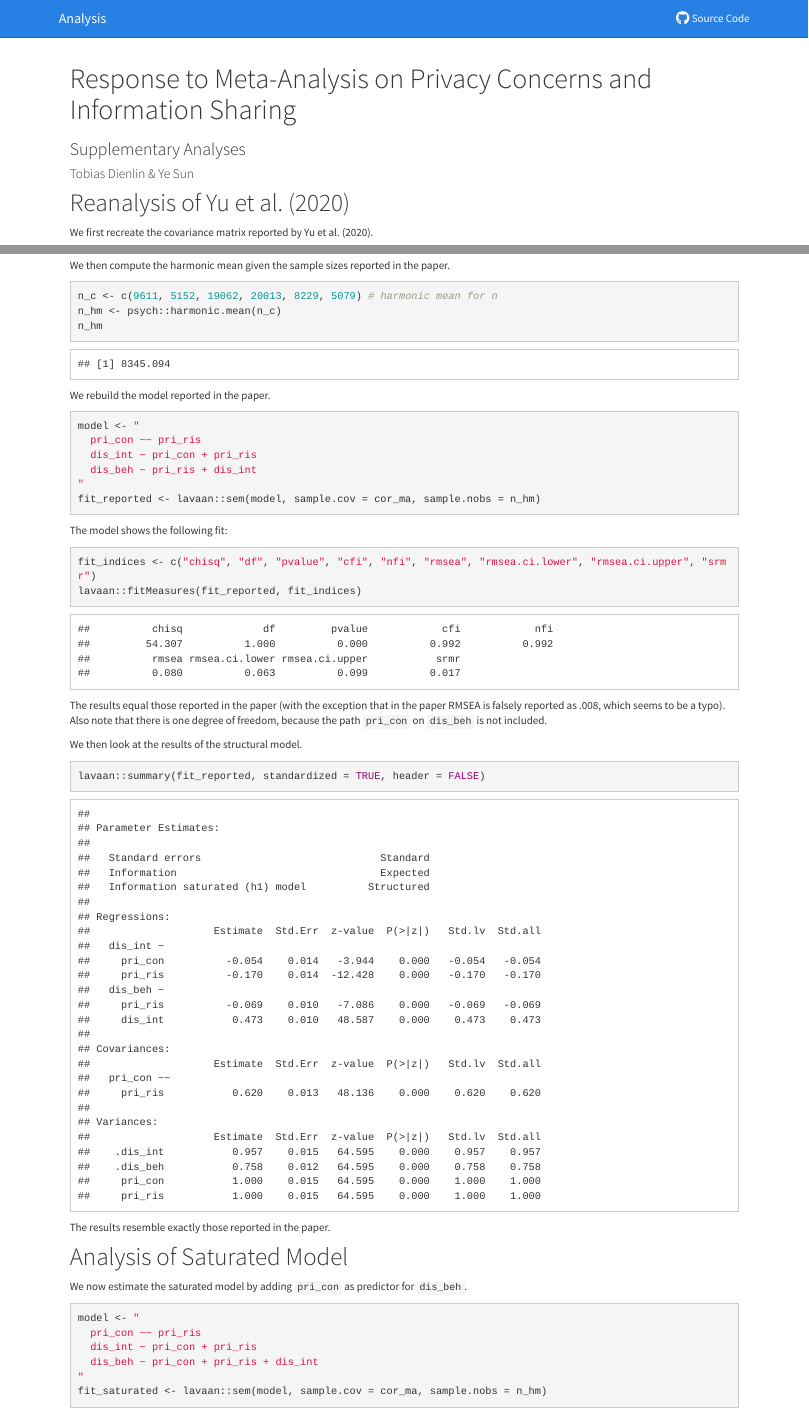
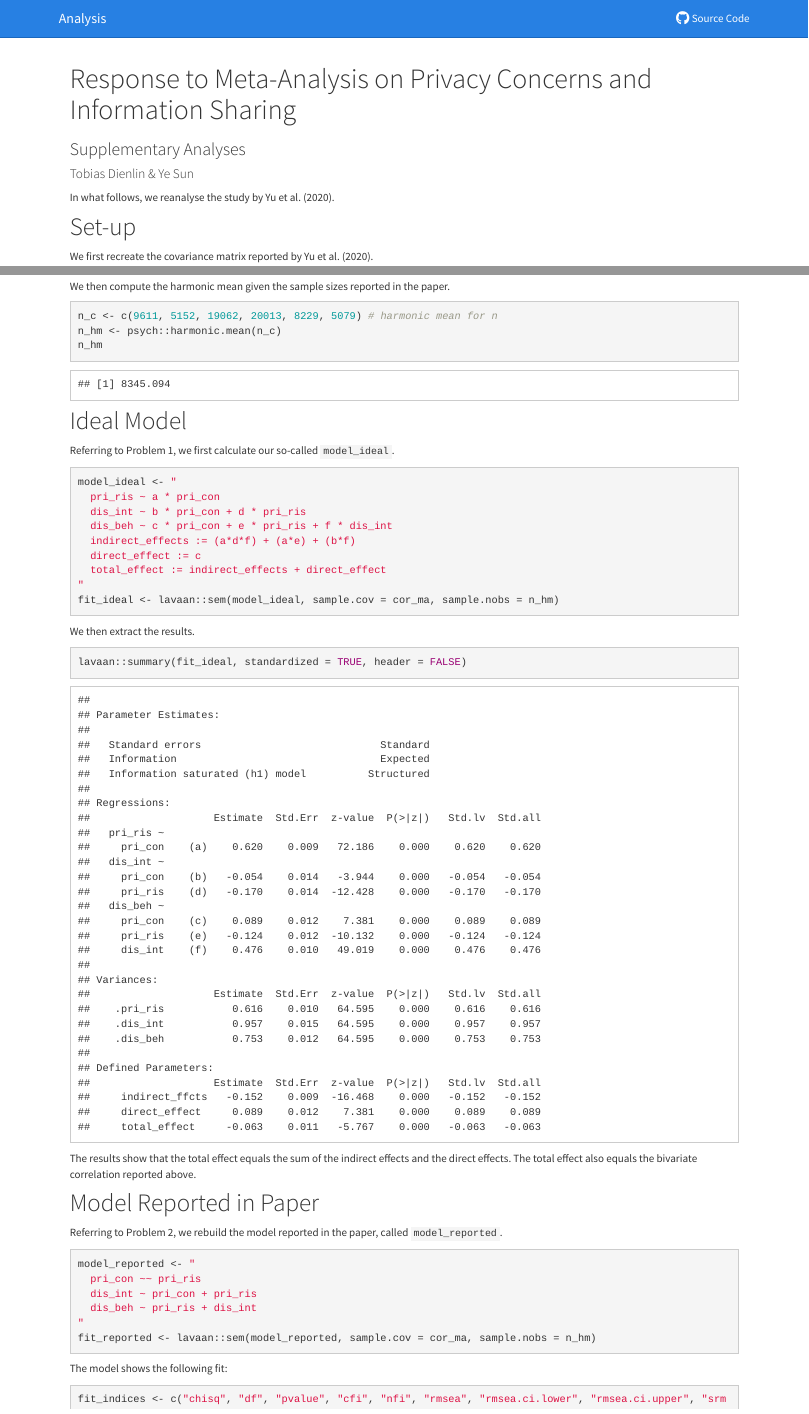
Before and after one commit to tdienlin/comment_privacy_paradox, an R Markdown document (index.rmd): the page in a window 1100 px wide, from its top, and a second part further down, joined at a grey line. Rendered offline with R 4.5, knitr and Pandoc, with nearby package versions.

Commit message:
- added results for an ideal model.

````diff
--- a/bibliography.bib
+++ b/bibliography.bib
@@ -11,6 +11,32 @@
   doi = {10.1037/amp0000191},
   file = {C\:\\Users\\Dienlin\\Zotero\\storage\\DFJX7B36\\2018-00750-002.pdf},
   journal = {American Psychologist},
+  number = {1}
+}
+
+@article{bolUnderstandingEffectsPersonalization2018,
+  title = {Understanding the Effects of Personalization as a Privacy Calculus: {{Analyzing}} Self-Disclosure across Health, News, and Commerce Contexts},
+  author = {Bol, Nadine and Dienlin, Tobias and Kruikemeier, Sanne and Sax, Marijn and Boerman, Sophie C. and Strycharz, Joanna and Helberger, Natali and Vreese, Claes H.},
+  year = {2018},
+  month = jan,
+  volume = {23},
+  pages = {370--388},
+  issn = {10836101},
+  doi = {10.1093/jcmc/zmy020},
+  copyright = {All rights reserved},
+  journal = {Journal of Computer-Mediated Communication},
+  number = {6}
+}
+
+@article{cohenPowerPrimer1992,
+  title = {A Power Primer},
+  author = {Cohen, Jacob},
+  year = {1992},
+  month = jan,
+  volume = {112},
+  pages = {155--159},
+  doi = {10.1037/0033-2909.112.1.155},
+  journal = {Psychological Bulletin},
   number = {1}
 }
 
@@ -40,6 +66,60 @@
   copyright = {All rights reserved},
   journal = {European Journal of Social Psychology},
   number = {3}
+}
+
+@article{funderEvaluatingEffectSize2019,
+  title = {Evaluating Effect Size in Psychological Research: {{Sense}} and Nonsense},
+  shorttitle = {Evaluating {{Effect Size}} in {{Psychological Research}}},
+  author = {Funder, David C. and Ozer, Daniel J.},
+  year = {2019},
+  month = jun,
+  volume = {2},
+  pages = {156--168},
+  issn = {2515-2459, 2515-2467},
+  doi = {10.1177/2515245919847202},
+  journal = {Advances in Methods and Practices in Psychological Science},
+  language = {en},
+  number = {2}
+}
+
+@article{heirmanPredictingAdolescentsDisclosure2013,
+  title = {Predicting Adolescents' Disclosure of Personal Information in Exchange for Commercial Incentives: {{An}} Application of an Extended Theory of Planned Behavior},
+  author = {Heirman, Wannes and Walrave, Michel and Ponnet, K.},
+  year = {2013},
+  month = jan,
+  volume = {16},
+  pages = {81--87},
+  issn = {2152-2715},
+  doi = {10.1089/cyber.2012.0041},
+  journal = {Cyberpsychology, Behavior, and Social Networking},
+  keywords = {Privacy,TPB},
+  number = {2}
+}
+
+@article{kokolakisPrivacyAttitudesPrivacy2017,
+  title = {Privacy Attitudes and Privacy Behaviour: {{A}} Review of Current Research on the Privacy Paradox Phenomenon},
+  author = {Kokolakis, Spyros},
+  year = {2017},
+  month = jan,
+  volume = {64},
+  pages = {122--134},
+  issn = {01674048},
+  doi = {10.1016/j.cose.2015.07.002},
+  journal = {Computers \& Security}
+}
+
+@article{lakensEquivalenceTestingPsychological2018,
+  title = {Equivalence Testing for Psychological Research: {{A}} Tutorial},
+  author = {Lakens, Dani{\"e}l and Scheel, Anne M. and Isager, Peder M.},
+  year = {2018},
+  month = jan,
+  volume = {1},
+  pages = {259--269},
+  issn = {2515-2459},
+  doi = {10.1177/2515245918770963},
+  journal = {Advances in Methods and Practices in Psychological Science},
+  number = {2}
 }
 
 @article{lakensReproducibilityMetaanalysesSix2016,
@@ -74,6 +154,24 @@
   number = {5}
 }
 
+@article{moherPreferredReportingItems2009,
+  title = {Preferred {{Reporting Items}} for {{Systematic Reviews}} and {{Meta}}-{{Analyses}}: {{The PRISMA Statement}}},
+  shorttitle = {Preferred {{Reporting Items}} for {{Systematic Reviews}} and {{Meta}}-{{Analyses}}},
+  author = {Moher, David and Liberati, Alessandro and Tetzlaff, Jennifer and Altman, Douglas G. and Group, The PRISMA},
+  year = {2009},
+  month = jul,
+  volume = {6},
+  pages = {e1000097},
+  publisher = {{Public Library of Science}},
+  issn = {1549-1676},
+  doi = {10.1371/journal.pmed.1000097},
+  file = {C\:\\Users\\Dienlin\\Zotero\\storage\\PPVW8XFI\\Moher et al. - 2009 - Preferred Reporting Items for Systematic Reviews a.pdf;C\:\\Users\\Dienlin\\Zotero\\storage\\I9LY6EF7\\article.html},
+  journal = {PLOS Medicine},
+  keywords = {Clinical research design,Database searching,Medical journals,Meta-analysis,Publication ethics,Research quality assessment,Research reporting guidelines,Systematic reviews},
+  language = {en},
+  number = {7}
+}
+
 @article{nelsonPsychologyRenaissance2018,
   title = {Psychology's {{Renaissance}}},
   author = {Nelson, Leif D. and Simmons, Joseph and Simonsohn, Uri},
@@ -88,8 +186,9 @@
   number = {1}
 }
 
-@misc{PRISMA,
+@misc{PRISMA2009,
   title = {{{PRISMA}}},
+  year = {2009},
   file = {C\:\\Users\\Dienlin\\Zotero\\storage\\8Q3C82FV\\Checklist.html},
   howpublished = {http://www.prisma-statement.org/PRISMAStatement/Checklist.aspx}
 }
@@ -105,6 +204,34 @@
   doi = {10.1177/2515245917745629},
   journal = {Advances in Methods and Practices in Psychological Science},
   number = {2}
+}
+
+@article{taddickenPrivacyParadoxSocial2014,
+  title = {The `Privacy Paradox' in the Social Web: {{The}} Impact of Privacy Concerns, Individual Characteristics, and the Perceived Social Relevance on Different Forms of Self-Disclosure},
+  author = {Taddicken, Monika},
+  year = {2014},
+  month = jan,
+  volume = {19},
+  pages = {248--273},
+  issn = {10836101},
+  doi = {10.1111/jcc4.12052},
+  journal = {Journal of Computer-Mediated Communication},
+  number = {2}
+}
+
+@article{tufekciCanYouSee2008,
+  title = {Can You See Me Now? {{Audience}} and Disclosure Regulation in Online Social Network Sites},
+  author = {Tufekci, Z.},
+  year = {2008},
+  month = jan,
+  volume = {28},
+  pages = {20--36},
+  issn = {0270-4676},
+  doi = {10.1177/0270467607311484},
+  file = {C\:\\Users\\Dienlin\\Zotero\\storage\\W8PQBJK5\\tufekci_2008_can_you_see_me_now.pdf},
+  journal = {Bulletin of Science, Technology \& Society},
+  keywords = {Facebook,Privacy,Self-Disclosure,SNS,Wichtigkeit: 4,Zu Lesen},
+  number = {1}
 }
 
 @article{vanhoveCollinearityIsnDisease2019,
--- a/index.rmd
+++ b/index.rmd
@@ -6,7 +6,9 @@
 bibliography: bibliography.bib
 ---
 
-# Reanalysis of Yu et al. (2020)
+In what follows, we reanalyse the study by Yu et al. (2020).
+
+# Set-up
 
 We first recreate the covariance matrix reported by @yuMetaanalysisExplorePrivacy2020.
 
@@ -27,15 +29,41 @@
 n_hm
 ```
 
-We rebuild the model reported in the paper.
+# Ideal Model
+
+Referring to Problem 1, we first calculate our so-called `model_ideal`.
 
 ```{r}
-model <- "
+model_ideal <- "
+  pri_ris ~ a * pri_con
+  dis_int ~ b * pri_con + d * pri_ris
+  dis_beh ~ c * pri_con + e * pri_ris + f * dis_int
+  indirect_effects := (a*d*f) + (a*e) + (b*f)
+  direct_effect := c
+  total_effect := indirect_effects + direct_effect
+"
+fit_ideal <- lavaan::sem(model_ideal, sample.cov = cor_ma, sample.nobs = n_hm)
+```
+
+We then extract the results.
+
+```{r}
+lavaan::summary(fit_ideal, standardized = TRUE, header = FALSE)
+```
+
+The results show that the total effect equals the sum of the indirect effects and the direct effects. The total effect also equals the bivariate correlation reported above.
+
+# Model Reported in Paper
+
+Referring to Problem 2, we rebuild the model reported in the paper, called `model_reported`.
+
+```{r}
+model_reported <- "
   pri_con ~~ pri_ris
   dis_int ~ pri_con + pri_ris
   dis_beh ~ pri_ris + dis_int
 "
-fit_reported <- lavaan::sem(model, sample.cov = cor_ma, sample.nobs = n_hm)
+fit_reported <- lavaan::sem(model_reported, sample.cov = cor_ma, sample.nobs = n_hm)
 ```
 
 The model shows the following fit:
@@ -57,15 +85,15 @@
 
 # Analysis of Saturated Model
 
-We now estimate the saturated model by adding `pri_con` as predictor for `dis_beh`.
+We now estimate the saturated model (`model_saturated`) by adding `pri_con` as predictor for `dis_beh`.
 
 ```{r}
-model <- "
+model_saturated <- "
   pri_con ~~ pri_ris
   dis_int ~ pri_con + pri_ris
   dis_beh ~ pri_con + pri_ris + dis_int
 "
-fit_saturated <- lavaan::sem(model, sample.cov = cor_ma, sample.nobs = n_hm)
+fit_saturated <- lavaan::sem(model_saturated, sample.cov = cor_ma, sample.nobs = n_hm)
 ```
 
 The model shows the following fit:
````
Also changed, not shown: index.html.
